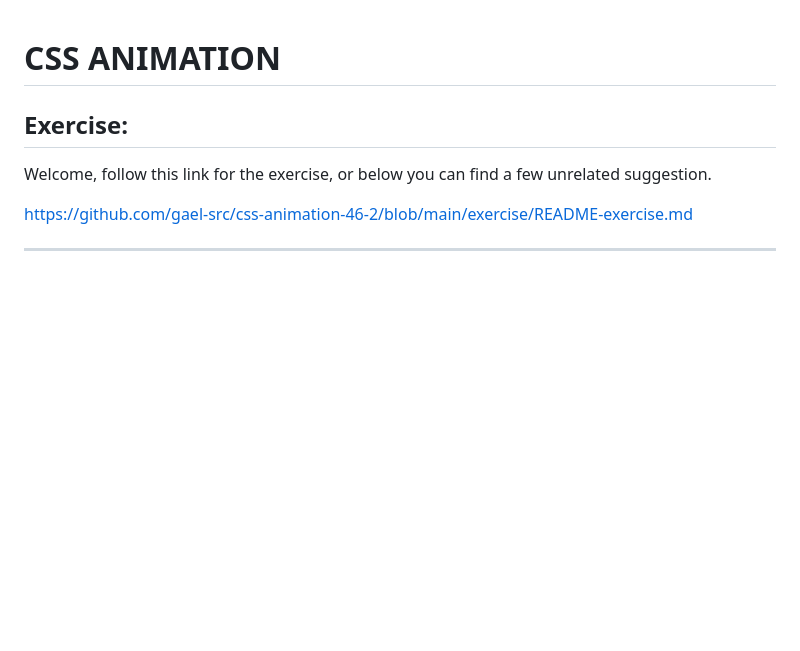
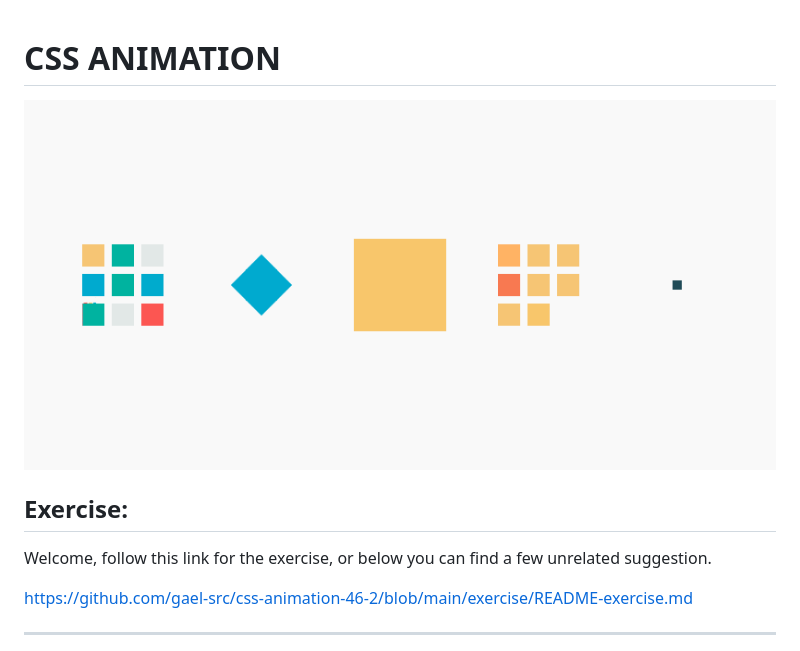
Before and after one commit to gael-src/css-animation-46-2, a Markdown page: README.md, the part around the change. GitHub-like rendering; pictures changed too: header.gif (added); blank space fills up the shorter version.

```diff
--- a/README.md
+++ b/README.md
@@ -1,4 +1,6 @@
 # CSS ANIMATION
+
+![header](header.gif)
 
 </br>
 
```
